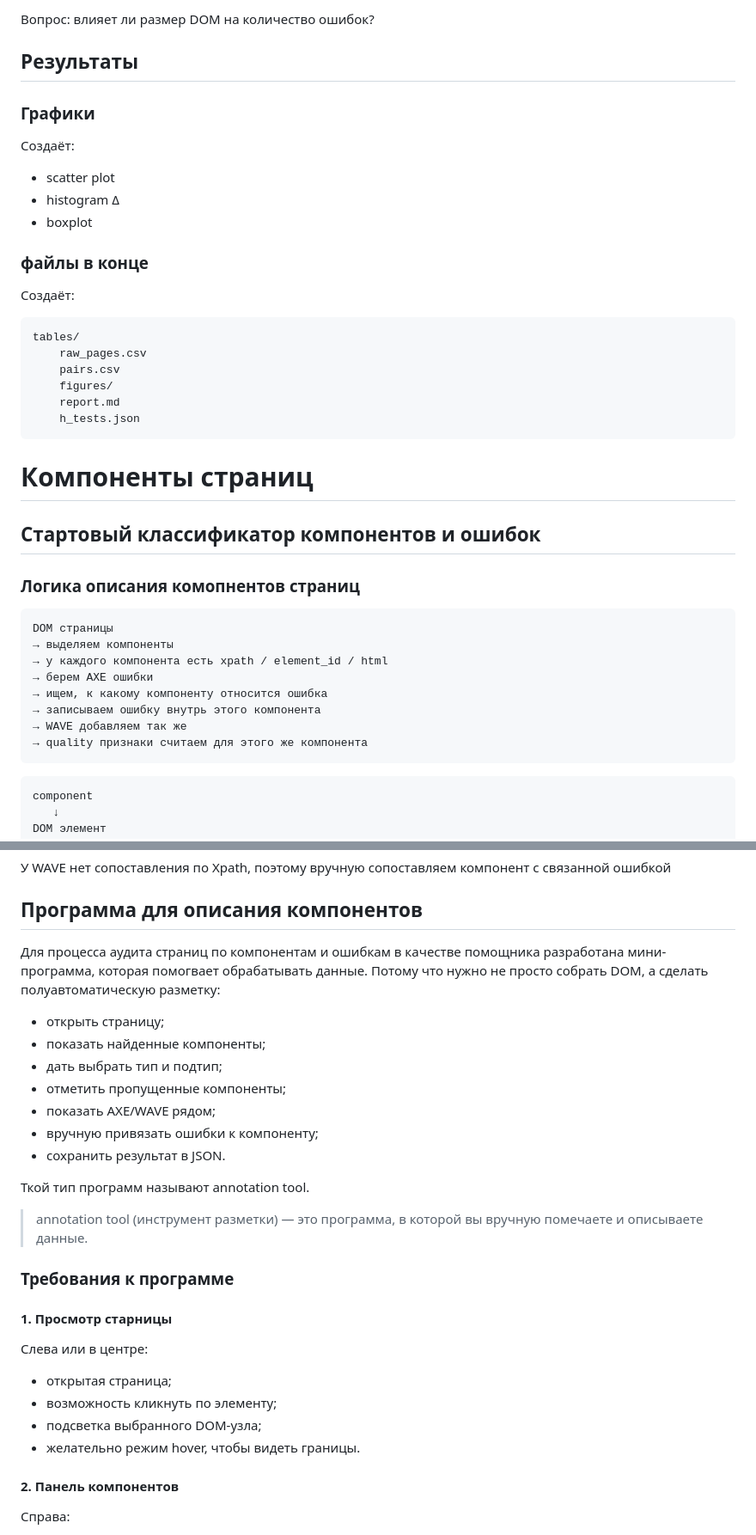
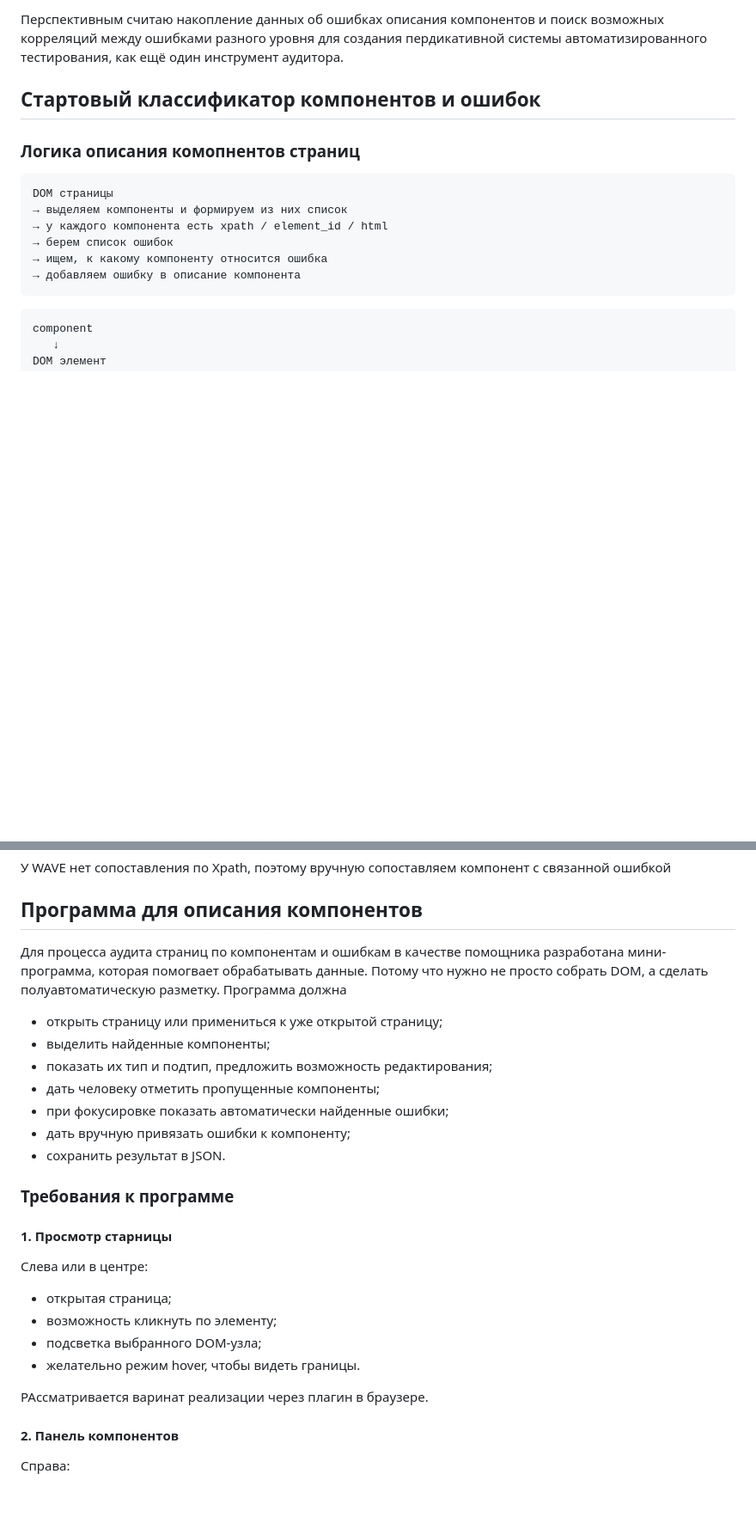
Before and after one commit to Ockimura/Project_audi, a Markdown page: README.md, 2 parts joined by grey strips. Shown at 86% size. Drawn GitHub-style; blank space fills up the shorter version.

````diff
--- a/README.md
+++ b/README.md
@@ -80,28 +51,5 @@ a11y_analyze_from_tables_updated copy.py
 
-Вопрос: влияет ли размер DOM на количество ошибок?
-
-## Результаты
-### Графики
-
-Создаёт:
-
-+ scatter plot
-+ histogram Δ
-+ boxplot
-
-### файлы в конце
-
-Создаёт:
-
-```
-tables/
-    raw_pages.csv
-    pairs.csv
-    figures/
-    report.md
-    h_tests.json
-```
-# Компоненты страниц
+Перспективным считаю накопление данных об ошибках описания компонентов и поиск возможных корреляций между ошибками разного уровня для создания пердикативной системы автоматизированного тестирования, как ещё один инструмент аудитора.
 
 ## Стартовый классификатор компонентов и ошибок
 
@@ -109,13 +57,11 @@ tables/
 
 ```
 DOM страницы
-→ выделяем компоненты
+→ выделяем компоненты и формируем из них список
 → у каждого компонента есть xpath / element_id / html
-→ берем AXE ошибки
+→ берем список ошибок
 → ищем, к какому компоненту относится ошибка
-→ записываем ошибку внутрь этого компонента
-→ WAVE добавляем так же
-→ quality признаки считаем для этого же компонента
+→ добавляем ошибку в описание компонента
 ```
 
 ```
@@ -311,18 +257,15 @@ def attach_axe_errors_to_components(components, axe_errors):
 
 ## Программа для описания компонентов
 
-Для процесса аудита страниц по компонентам и ошибкам в качестве помощника разработана мини-программа, которая помогвает обрабатывать данные. Потому что нужно не просто собрать DOM, а сделать полуавтоматическую разметку:
-
-* открыть страницу;
-* показать найденные компоненты;
-* дать выбрать тип и подтип;
-* отметить пропущенные компоненты;
-* показать AXE/WAVE рядом;
-* вручную привязать ошибки к компоненту;
+Для процесса аудита страниц по компонентам и ошибкам в качестве помощника разработана мини-программа, которая помогвает обрабатывать данные. Потому что нужно не просто собрать DOM, а сделать полуавтоматическую разметку.
+Программа должна
+* открыть страницу или примениться к уже открытой страницу;
+* выделить найденные компоненты;
+* показать их тип и подтип, предложить возможность редактирования;
+* дать человеку отметить пропущенные компоненты;
+* при фокусировке показать автоматически найденные ошибки;
+* дать вручную привязать ошибки к компоненту;
 * сохранить результат в JSON.
-
-Ткой тип программ называют annotation tool.
-> annotation tool (инструмент разметки) — это программа, в которой вы вручную помечаете и описываете данные.
 
 ### Требования к программе
 
@@ -332,6 +275,8 @@ def attach_axe_errors_to_components(components, axe_errors):
 * возможность кликнуть по элементу;
 * подсветка выбранного DOM-узла;
 * желательно режим hover, чтобы видеть границы.
+
+РАссматривается варинат реализации через плагин в браузере.
 
 #### 2. Панель компонентов
 Справа:
````
Also changed, not shown: other parts of README.md (+22 -51 lines).
